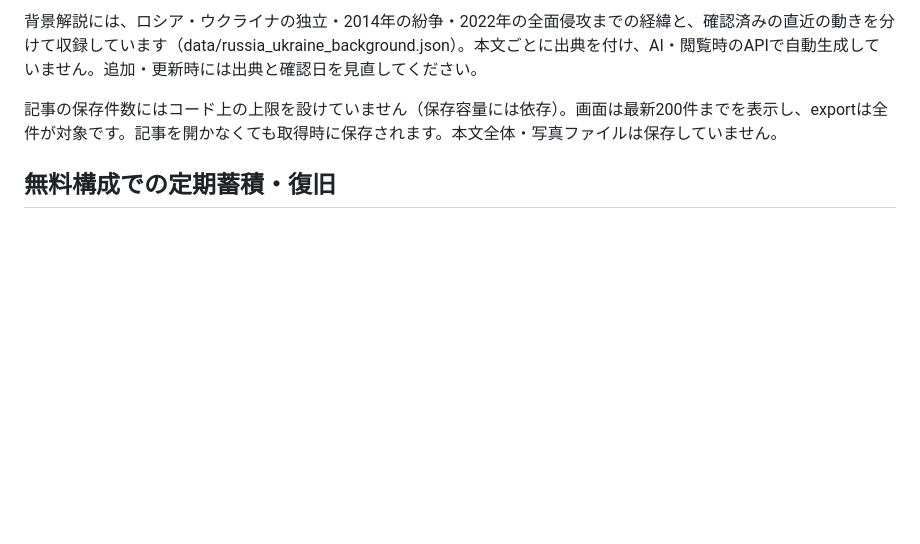
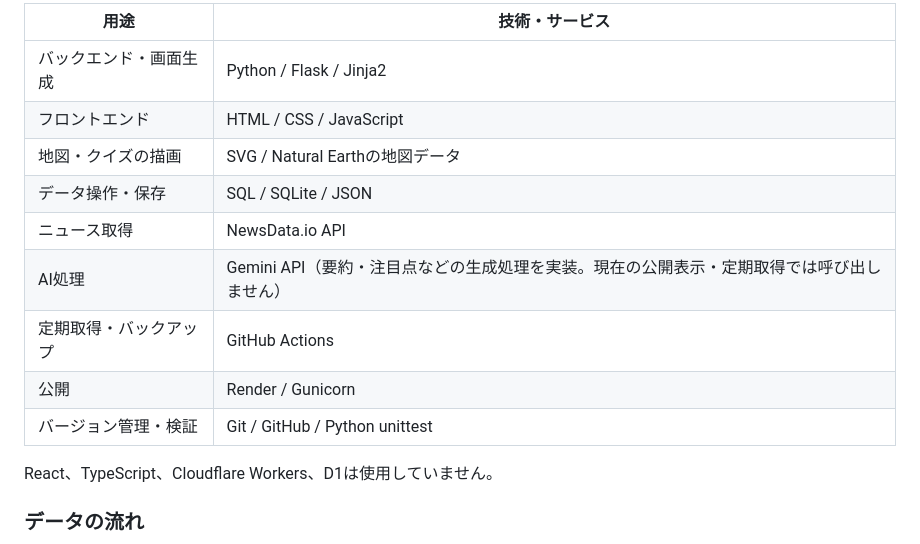
Before and after one commit to pyth0n-study/global-brief, a Markdown page: README.md, the part around one of its changes. GitHub-like rendering; blank space fills up the shorter version.

Commit message:
Rewrite README for portfolio review and document current features

```diff
--- a/README.md
+++ b/README.md
@@ -53,7 +55,17 @@ Python / Flask / Jinja2 / JavaScript / CSS。従来機能はSQLiteを利用し
 
-背景解説には、ロシア・ウクライナの独立・2014年の紛争・2022年の全面侵攻までの経緯と、確認済みの直近の動きを分けて収録しています（data/russia_ukraine_background.json）。本文ごとに出典を付け、AI・閲覧時のAPIで自動生成していません。追加・更新時には出典と確認日を見直してください。
+| 用途 | 技術・サービス |
+| --- | --- |
+| バックエンド・画面生成 | Python / Flask / Jinja2 |
+| フロントエンド | HTML / CSS / JavaScript |
+| 地図・クイズの描画 | SVG / Natural Earthの地図データ |
+| データ操作・保存 | SQL / SQLite / JSON |
+| ニュース取得 | NewsData.io API |
+| AI処理 | Gemini API（要約・注目点などの生成処理を実装。現在の公開表示・定期取得では呼び出しません） |
+| 定期取得・バックアップ | GitHub Actions |
+| 公開 | Render / Gunicorn |
+| バージョン管理・検証 | Git / GitHub / Python unittest |
 
-記事の保存件数にはコード上の上限を設けていません（保存容量には依存）。画面は最新200件までを表示し、exportは全件が対象です。記事を開かなくても取得時に保存されます。本文全体・写真ファイルは保存していません。
+React、TypeScript、Cloudflare Workers、D1は使用していません。
 
-## 無料構成での定期蓄積・復旧
+### データの流れ
 
```
Also changed, not shown: other parts of README.md (+84 -45 lines), docs/OPERATIONS.md (added, +62 -0 lines).
